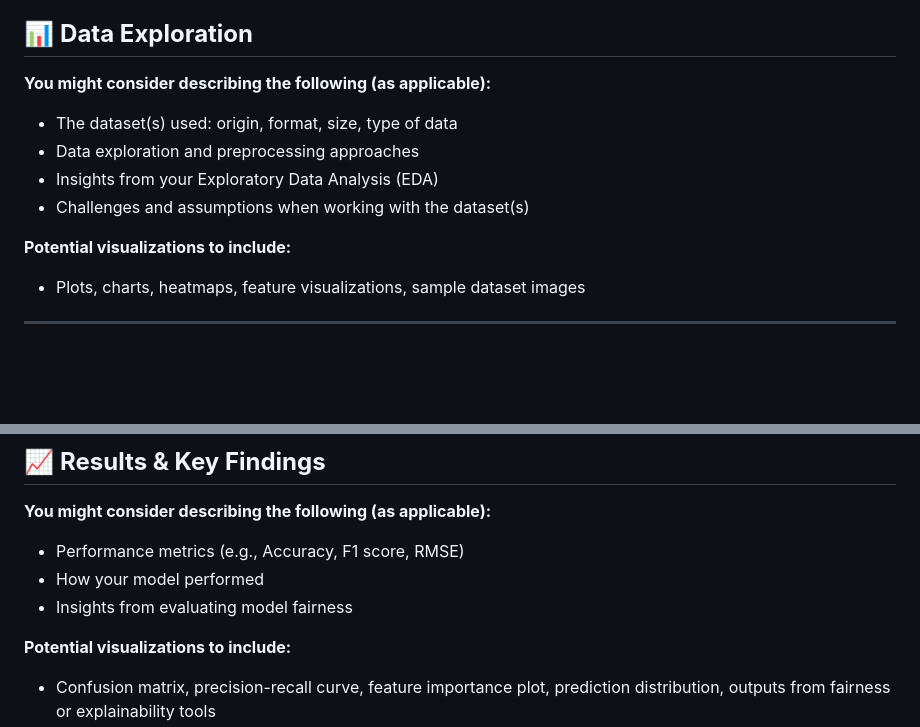
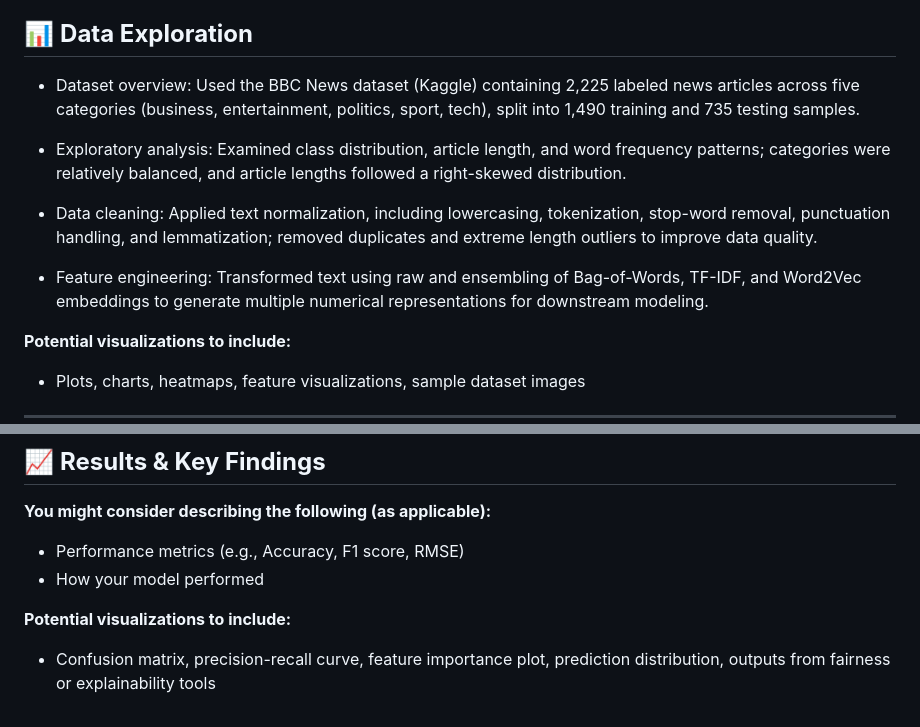
Before and after one commit to BTTAI-News-AI-Agent/News-AI-Agent, a Markdown page: README.md, 2 parts joined by grey strips. Drawn GitHub-style; blank space fills up the shorter version.

Commit message:
Enhance README with dataset and exploration details
Expanded dataset overview and data exploration sections with details on the BBC News dataset, exploratory analysis, data cleaning, and feature engineering.

```diff
--- a/README.md
+++ b/README.md
@@ -56,12 +56,14 @@ The real-world significance of the problem and the potential impact of your work
 
 ## 📊 **Data Exploration**
 
-**You might consider describing the following (as applicable):**
+* Dataset overview: Used the BBC News dataset (Kaggle) containing 2,225 labeled news articles across five categories (business, entertainment, politics, sport, tech), split into 1,490 training and 735 testing samples.
 
-* The dataset(s) used: origin, format, size, type of data
-* Data exploration and preprocessing approaches
-* Insights from your Exploratory Data Analysis (EDA)
-* Challenges and assumptions when working with the dataset(s)
+* Exploratory analysis: Examined class distribution, article length, and word frequency patterns; categories were relatively balanced, and article lengths followed a right-skewed distribution.
+
+* Data cleaning: Applied text normalization, including lowercasing, tokenization, stop-word removal, punctuation handling, and lemmatization; removed duplicates and extreme length outliers to improve data quality.
+
+* Feature engineering: Transformed text using raw and ensembling of Bag-of-Words, TF-IDF, and Word2Vec embeddings to generate multiple numerical representations for downstream modeling.
+
 
 **Potential visualizations to include:**
 
@@ -86,7 +88,9 @@ The real-world significance of the problem and the potential impact of your work
 
 * Performance metrics (e.g., Accuracy, F1 score, RMSE)
 * How your model performed
-* Insights from evaluating model fairness
+
+
+
 
 **Potential visualizations to include:**
 
```
